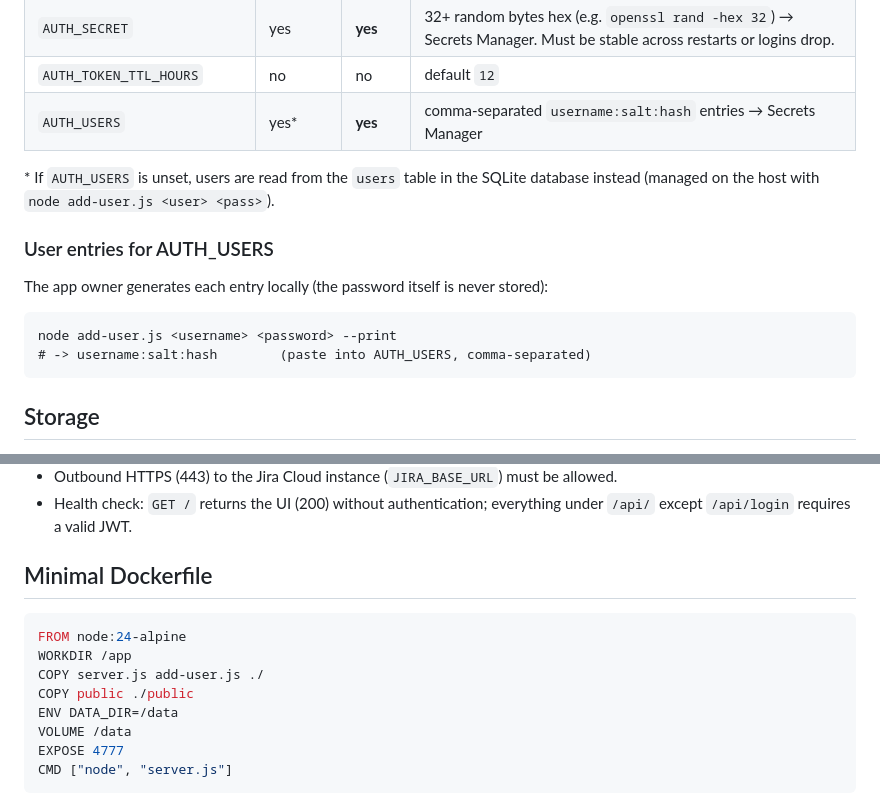
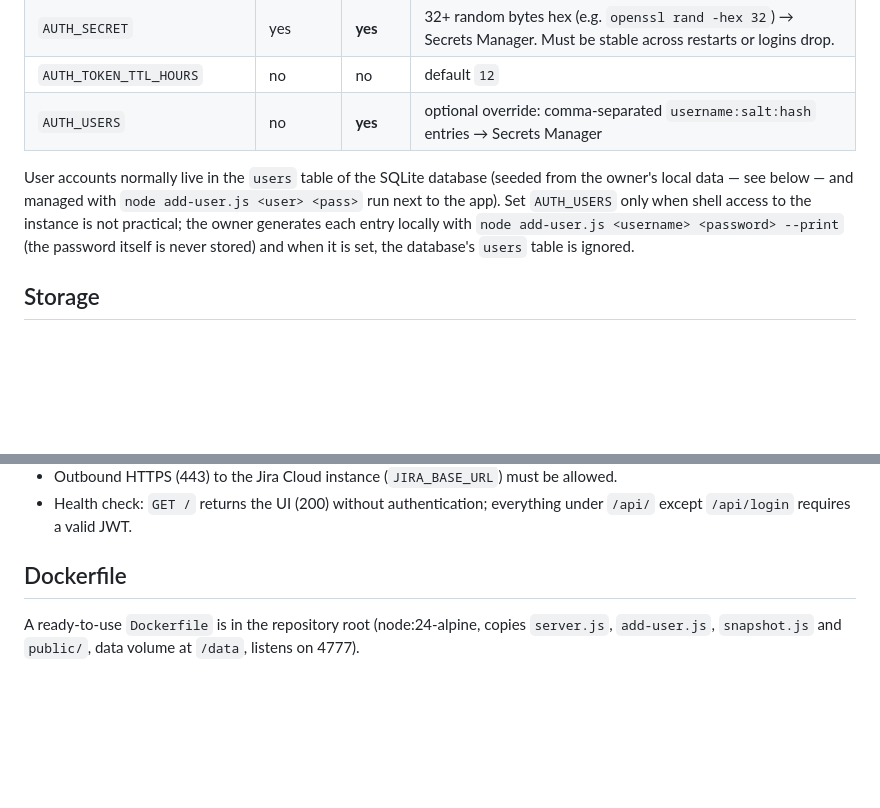
Before and after one commit to tomaszkaseya/Jiskra, a Markdown page: DEPLOYMENT.md, 2 parts joined by grey strips. Drawn GitHub-style; blank space fills up the shorter version.

Commit message:
DEPLOYMENT.md: AUTH_USERS is optional; point at the repo Dockerfile
Co-Authored-By: Claude Fable 5 <noreply@anthropic.com>

````diff
--- a/DEPLOYMENT.md
+++ b/DEPLOYMENT.md
@@ -27,19 +27,14 @@ development fallback and is not needed in a deployment.
 | `AUTH_ENABLED` | yes | no | `true` in any deployment |
 | `AUTH_SECRET` | yes | **yes** | 32+ random bytes hex (e.g. `openssl rand -hex 32`) → Secrets Manager. Must be stable across restarts or logins drop. |
 | `AUTH_TOKEN_TTL_HOURS` | no | no | default `12` |
-| `AUTH_USERS` | yes* | **yes** | comma-separated `username:salt:hash` entries → Secrets Manager |
+| `AUTH_USERS` | no | **yes** | optional override: comma-separated `username:salt:hash` entries → Secrets Manager |
 
-\* If `AUTH_USERS` is unset, users are read from the `users` table in the SQLite
-database instead (managed on the host with `node add-user.js <user> <pass>`).
-
-### User entries for AUTH_USERS
-
-The app owner generates each entry locally (the password itself is never stored):
-
-```
-node add-user.js <username> <password> --print
-# -> username:salt:hash        (paste into AUTH_USERS, comma-separated)
-```
+User accounts normally live in the `users` table of the SQLite database (seeded from
+the owner's local data — see below — and managed with `node add-user.js <user> <pass>`
+run next to the app). Set `AUTH_USERS` only when shell access to the instance is not
+practical; the owner generates each entry locally with
+`node add-user.js <username> <password> --print` (the password itself is never stored)
+and when it is set, the database's `users` table is ignored.
 
 ## Storage
 
@@ -86,15 +81,8 @@ S3.
 - Health check: `GET /` returns the UI (200) without authentication; everything under
   `/api/` except `/api/login` requires a valid JWT.
 
-## Minimal Dockerfile
+## Dockerfile
 
-```dockerfile
-FROM node:24-alpine
-WORKDIR /app
-COPY server.js add-user.js ./
-COPY public ./public
-ENV DATA_DIR=/data
-VOLUME /data
-EXPOSE 4777
-CMD ["node", "server.js"]
-```
+A ready-to-use `Dockerfile` is in the repository root (node:24-alpine, copies
+`server.js`, `add-user.js`, `snapshot.js` and `public/`, data volume at `/data`,
+listens on 4777).
````
